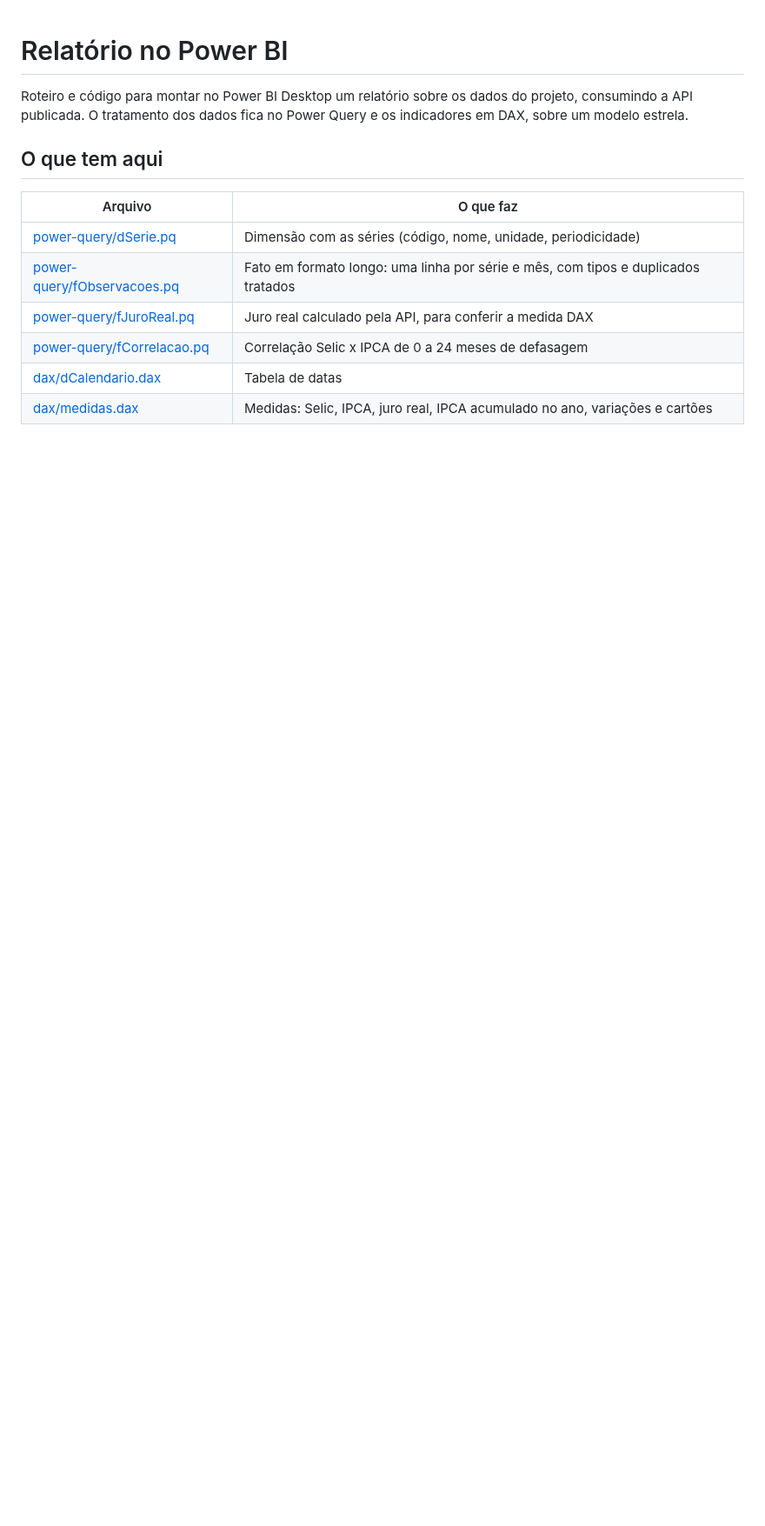
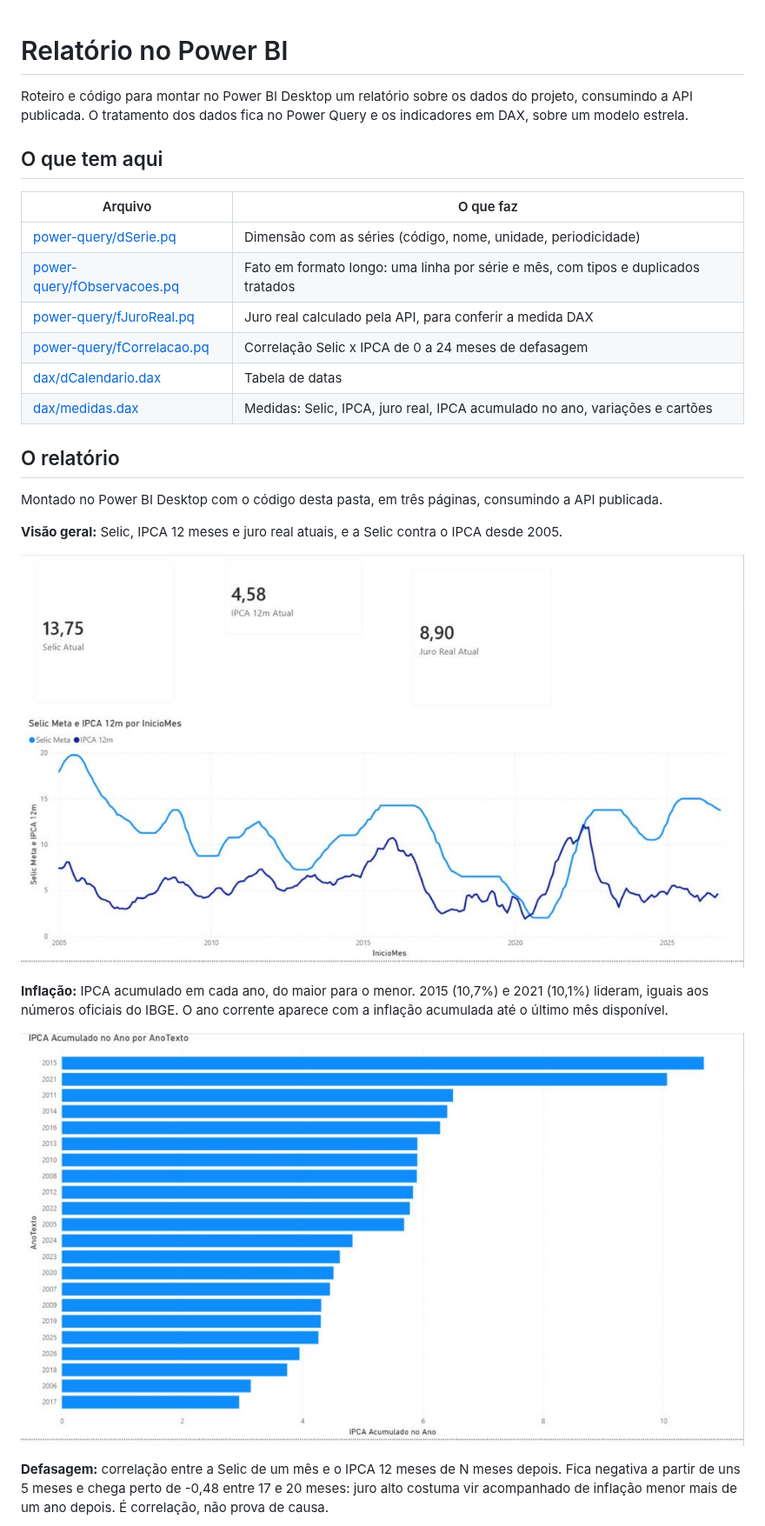
Before and after one commit to MatheusAnsel/brasil-econ-dashboard, a Markdown page: powerbi/README.md, the part around one of its changes. Shown at 87% size. GitHub-like rendering; pictures changed too: docs/screenshots/powerbi-inflacao.jpg (added), docs/screenshots/powerbi-visao-geral.jpg (added); blank space fills up the shorter version.

```diff
--- a/powerbi/README.md
+++ b/powerbi/README.md
@@ -12,3 +12,18 @@ Roteiro e código para montar no Power BI Desktop um relatório sobre os dados d
 | [power-query/fCorrelacao.pq](power-query/fCorrelacao.pq) | Correlação Selic x IPCA de 0 a 24 meses de defasagem |
 | [dax/dCalendario.dax](dax/dCalendario.dax) | Tabela de datas |
 | [dax/medidas.dax](dax/medidas.dax) | Medidas: Selic, IPCA, juro real, IPCA acumulado no ano, variações e cartões |
+
+## O relatório
+
+Montado no Power BI Desktop com o código desta pasta, em três páginas, consumindo a API publicada.
+
+**Visão geral:** Selic, IPCA 12 meses e juro real atuais, e a Selic contra o IPCA desde 2005.
+
+![Visão geral do relatório no Power BI](../docs/screenshots/powerbi-visao-geral.jpg)
+
+**Inflação:** IPCA acumulado em cada ano, do maior para o menor. 2015 (10,7%) e 2021 (10,1%) lideram, iguais aos números oficiais do IBGE. O ano corrente aparece com a inflação acumulada até o último mês disponível.
+
+![IPCA acumulado por ano no Power BI](../docs/screenshots/powerbi-inflacao.jpg)
+
+**Defasagem:** correlação entre a Selic de um mês e o IPCA 12 meses de N meses depois. Fica negativa a partir de uns 5 meses e chega perto de -0,48 entre 17 e 20 meses: juro alto costuma vir acompanhado de inflação menor mais de um ano depois. É correlação, não prova de causa.
+
```
Also changed, not shown: other parts of powerbi/README.md (+5 -4 lines), README.md (+1 -1 lines), docs/screenshots/powerbi-defasagem.jpg (added), 1 other file.
